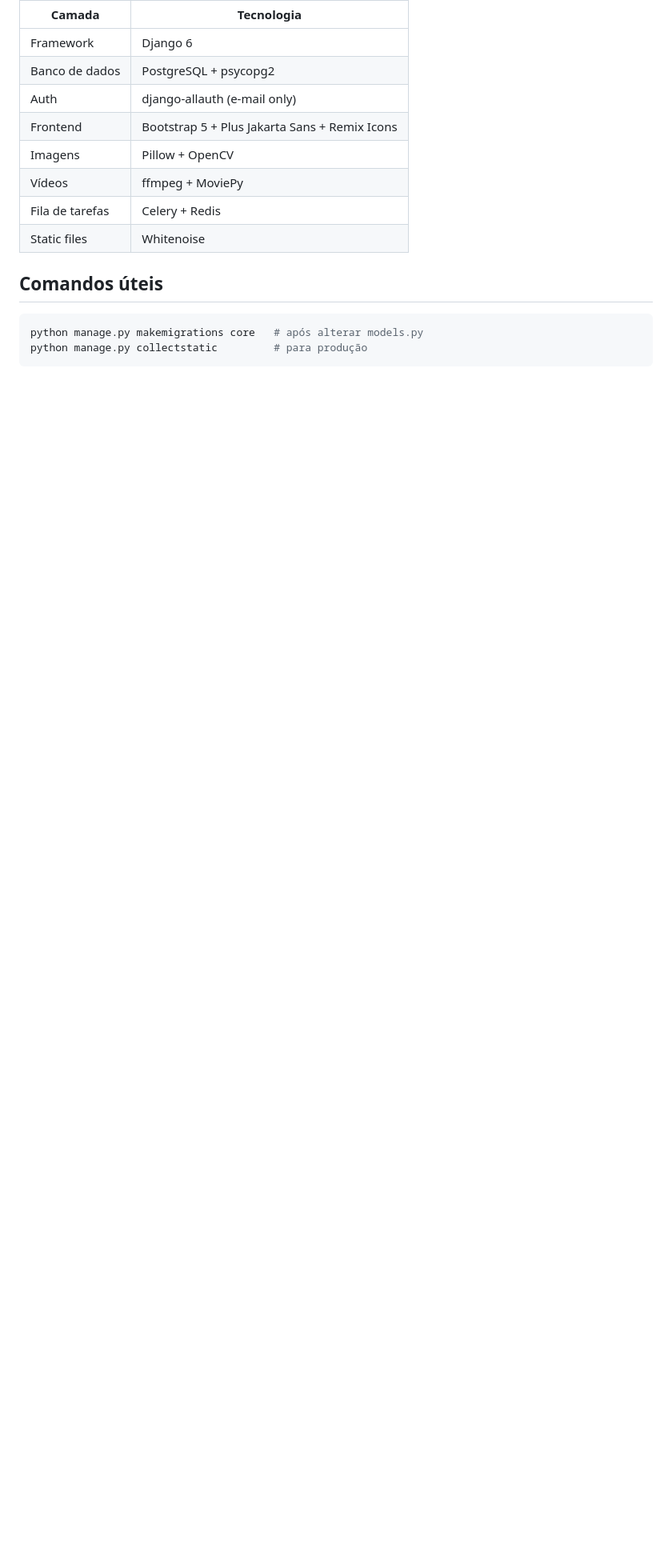
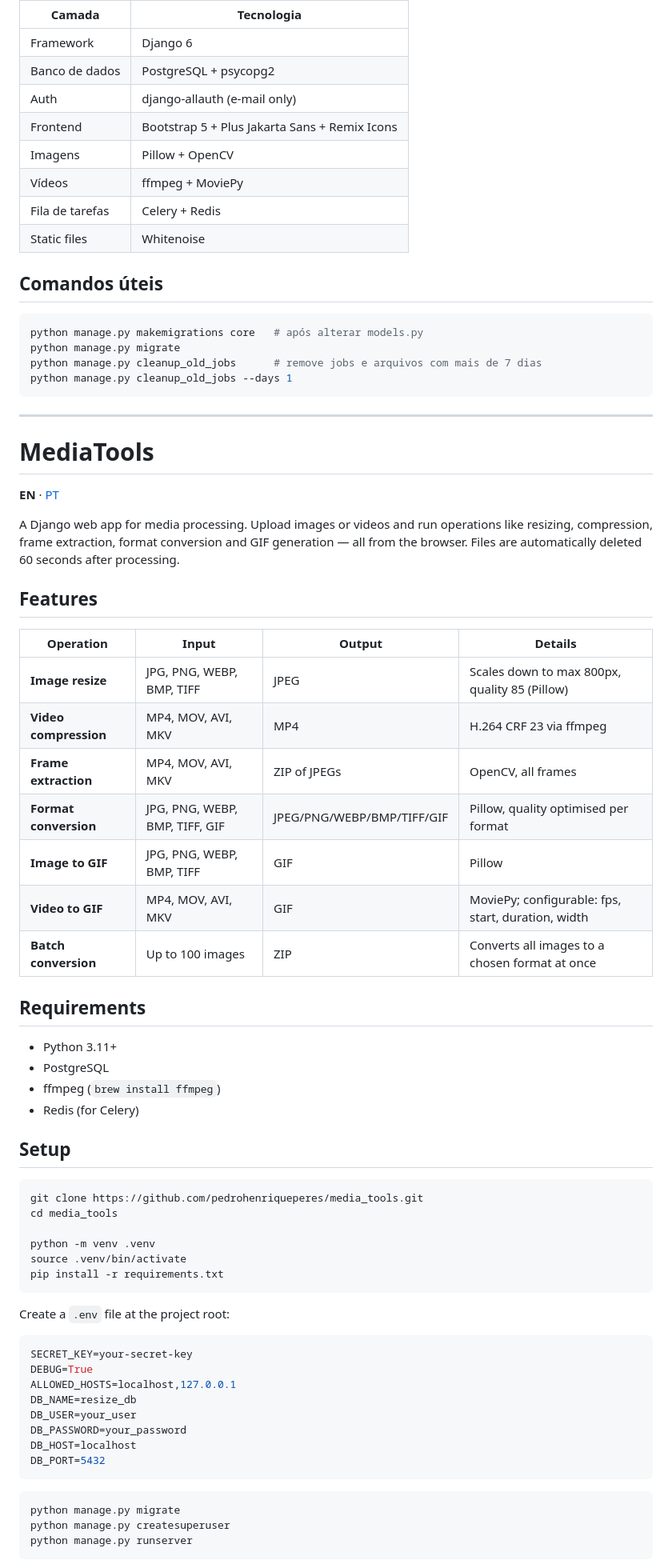
Before and after one commit to pedrohenriqueperes/media_tools, a Markdown page: README.md, the part around one of its changes. Shown at 80% size. Drawn GitHub-style; blank space fills up the shorter version.

Commit message:
docs: bilingual README (PT/EN) with auto-cleanup section
Co-Authored-By: Claude Sonnet 4.6 <noreply@anthropic.com>

````diff
--- a/README.md
+++ b/README.md
@@ -110,5 +114,65 @@ image_converter_core.md  # Documentação da lógica de conversão em lote
 
 ```bash
 python manage.py makemigrations core   # após alterar models.py
-python manage.py collectstatic         # para produção
+python manage.py migrate
+python manage.py cleanup_old_jobs      # remove jobs e arquivos com mais de 7 dias
+python manage.py cleanup_old_jobs --days 1
 ```
+
+---
+
+# MediaTools
+
+**EN** · [PT](#mediatools)
+
+A Django web app for media processing. Upload images or videos and run operations like resizing, compression, frame extraction, format conversion and GIF generation — all from the browser. Files are automatically deleted 60 seconds after processing.
+
+## Features
+
+| Operation | Input | Output | Details |
+|---|---|---|---|
+| **Image resize** | JPG, PNG, WEBP, BMP, TIFF | JPEG | Scales down to max 800px, quality 85 (Pillow) |
+| **Video compression** | MP4, MOV, AVI, MKV | MP4 | H.264 CRF 23 via ffmpeg |
+| **Frame extraction** | MP4, MOV, AVI, MKV | ZIP of JPEGs | OpenCV, all frames |
+| **Format conversion** | JPG, PNG, WEBP, BMP, TIFF, GIF | JPEG/PNG/WEBP/BMP/TIFF/GIF | Pillow, quality optimised per format |
+| **Image to GIF** | JPG, PNG, WEBP, BMP, TIFF | GIF | Pillow |
+| **Video to GIF** | MP4, MOV, AVI, MKV | GIF | MoviePy; configurable: fps, start, duration, width |
+| **Batch conversion** | Up to 100 images | ZIP | Converts all images to a chosen format at once |
+
+## Requirements
+
+- Python 3.11+
+- PostgreSQL
+- ffmpeg (`brew install ffmpeg`)
+- Redis (for Celery)
+
+## Setup
+
+```bash
+git clone https://github.com/pedrohenriqueperes/media_tools.git
+cd media_tools
+
+python -m venv .venv
+source .venv/bin/activate
+pip install -r requirements.txt
+```
+
+Create a `.env` file at the project root:
+
+```env
+SECRET_KEY=your-secret-key
+DEBUG=True
+ALLOWED_HOSTS=localhost,127.0.0.1
+DB_NAME=resize_db
+DB_USER=your_user
+DB_PASSWORD=your_password
+DB_HOST=localhost
+DB_PORT=5432
+```
+
+```bash
+python manage.py migrate
+python manage.py createsuperuser
+python manage.py runserver
+```
+
````
Also changed, not shown: other parts of README.md (+85 -16 lines).
